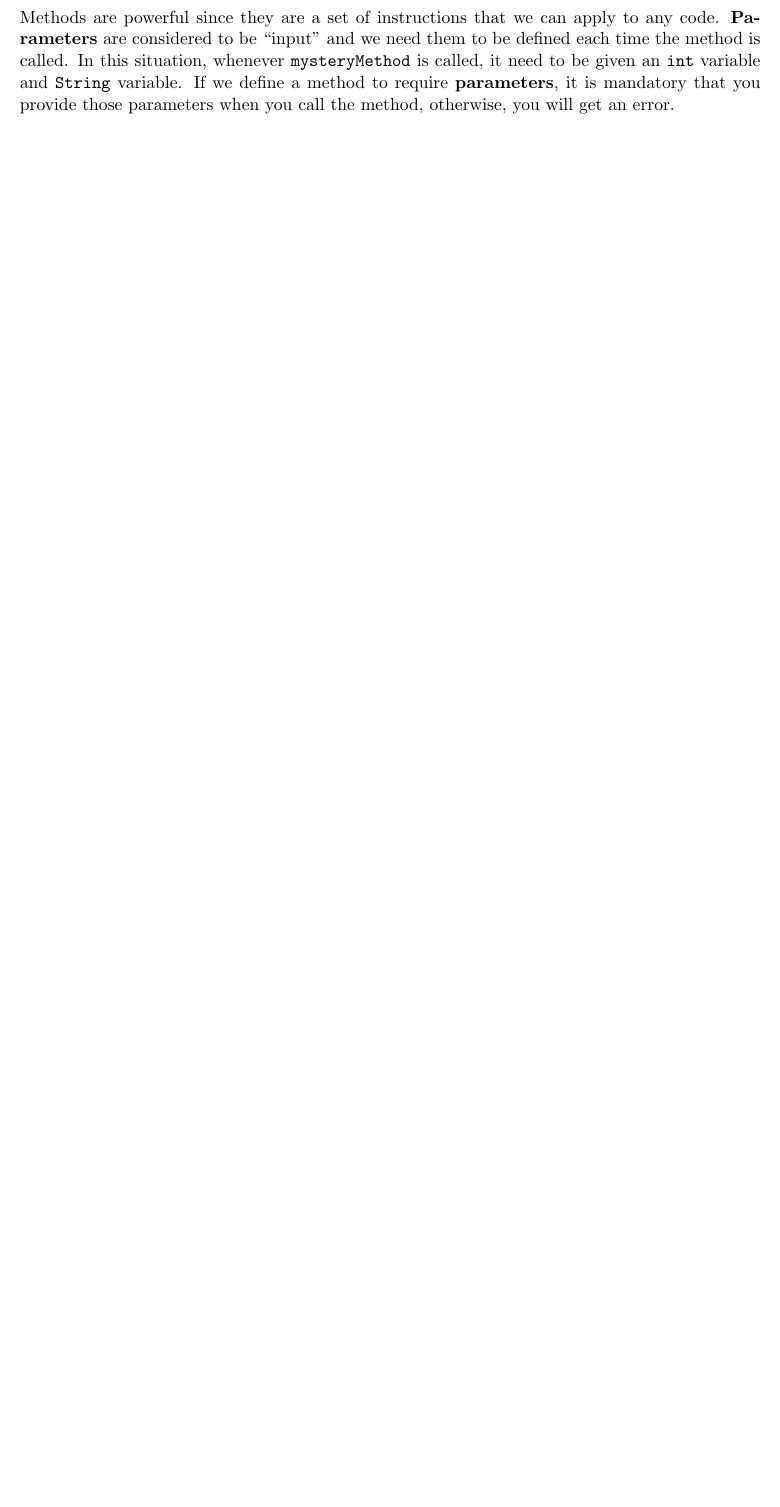
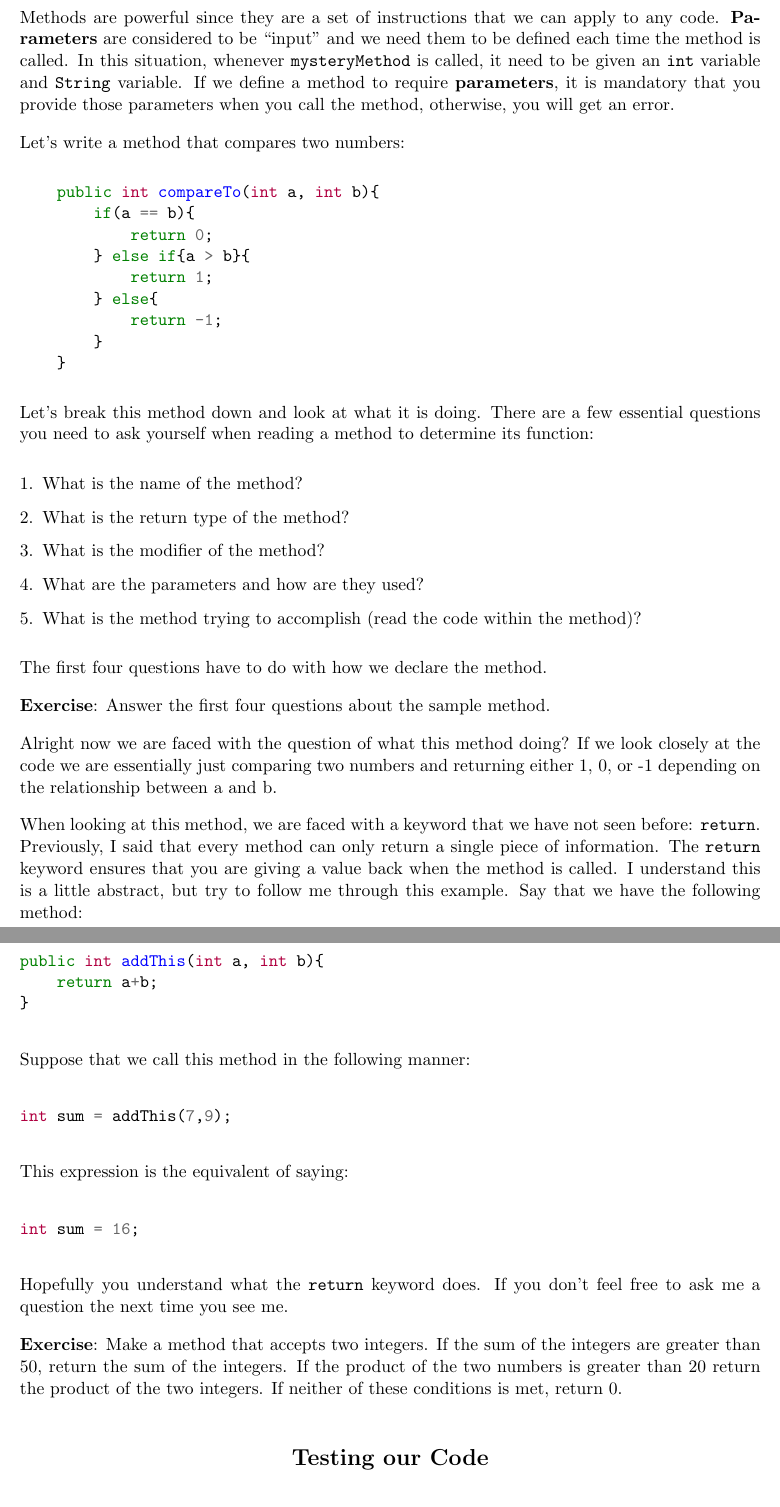
Before and after one commit to aravindkoneru/JavaClass, a LaTeX document (Lessons/Class1.tex): part of page 7 of 7 before the commit and two parts of pages 7 and 8 of 9 after it, the two joined at a grey line, cut so that both start at the same text, the shorter picture padded with empty space. Compiled offline with pdfLaTeX.

Commit message:
Finished writing the methods section

```diff
--- a/Lessons/Class1.tex
+++ b/Lessons/Class1.tex
@@ -355,3 +355,81 @@ and \texttt{String} variable. If we define a method to require
 \textbf{parameters}, it is mandatory that you provide those parameters when you
 call the method, otherwise, you will get an error.
 
+Let's write a method that compares two numbers:
+
+\begin{minted}{java}
+    public int compareTo(int a, int b){
+        if(a == b){
+            return 0;
+        } else if{a > b}{
+            return 1;
+        } else{
+            return -1;
+        }
+    }
+\end{minted}
+
+Let's break this method down and look at what it is doing. There are a few
+essential questions you need to ask yourself when reading a method to determine
+its function:
+
+\begin{enumerate}[1.]
+\item
+What is the name of the method?
+
+\item
+What is the return type of the method?
+
+\item
+What is the modifier of the method?
+
+\item
+What are the parameters and how are they used?
+
+\item
+What is the method trying to accomplish (read the code within the method)?
+\end{enumerate}
+
+The first four questions have to do with how we declare the method.
+
+\textbf{Exercise}: Answer the first four questions about the sample method.
+
+Alright now we are faced with the question of what  this method doing? If
+we look closely at the code we are essentially just comparing two numbers and
+returning either 1, 0, or -1 depending on the relationship between a and b.
+
+When looking at this method, we are faced with a keyword that we have not seen
+before: \texttt{return}. Previously, I said that every method can only return a
+single piece of information. The \texttt{return} keyword ensures that you are
+giving a value back when the method is called. I understand this is a little
+abstract, but try to follow me through this example. Say that we have the
+following method:
+
+\begin{minted}{java}
+public int addThis(int a, int b){
+    return a+b;
+}
+\end{minted}
+
+Suppose that we call this method in the following manner:
+
+\begin{minted}{java}
+int sum = addThis(7,9);
+\end{minted}
+
+This expression is the equivalent of saying:
+
+\begin{minted}{java}
+int sum = 16;
+\end{minted}
+
+Hopefully you understand what the \texttt{return} keyword does. If you don't
+feel free to ask me a question the next time you see me.
+
+\textbf{Exercise}: Make a method that accepts two integers. If the sum of the
+integers are greater than 50, return the sum of the integers. If the product of
+the two numbers is greater than 20 return the product of the two integers. If
+neither of these conditions is met, return 0.
+
+\begin{center}
+\section*{Testing our Code}
```
Also changed, not shown: Lessons/Class1.pdf, Lessons/Class1.tex (31 more changed lines), 1 other file.
